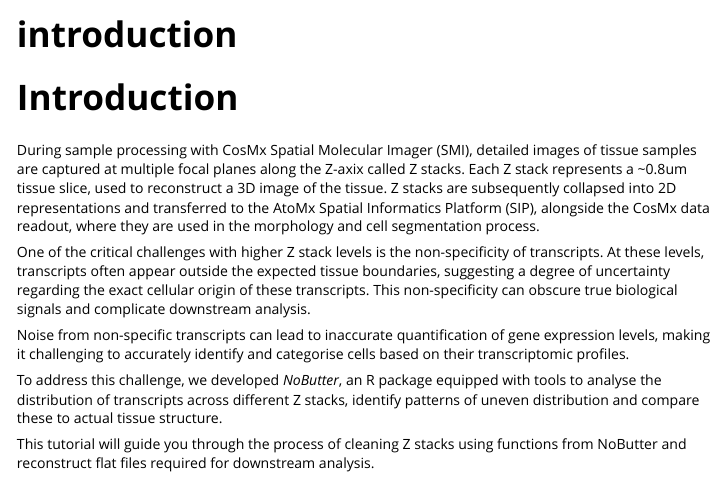
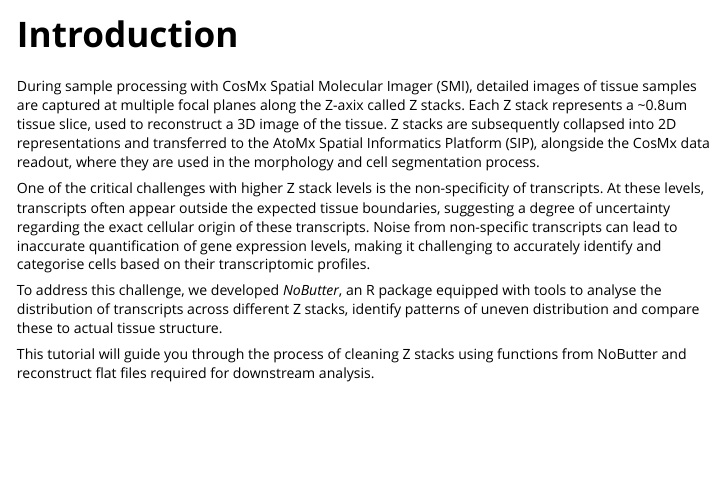
Before and after one commit to cancerbioinformatics/NoButter, an R Markdown document (vignettes/introduction.Rmd): the page in a window 1100 px wide, from its top. Rendered offline with R 4.5, knitr and Pandoc, with nearby package versions; long lines of code are wrapped.

Commit message:
Update introduction.Rmd

````diff
--- a/vignettes/introduction.Rmd
+++ b/vignettes/introduction.Rmd
@@ -14,14 +14,9 @@
 )
 ```
 
-
-# Introduction
-
 During sample processing with CosMx Spatial Molecular Imager (SMI), detailed images of tissue samples are captured at multiple focal planes along the Z-axix called Z stacks. Each Z stack represents a ~0.8um tissue slice, used to reconstruct a 3D image of the tissue. Z stacks are subsequently collapsed into 2D representations and transferred to the AtoMx Spatial Informatics Platform (SIP), alongside the CosMx data readout, where they are used in the morphology and cell segmentation process.
 
-One of the critical challenges with higher Z stack levels is the non-specificity of transcripts. At these levels, transcripts often appear outside the expected tissue boundaries, suggesting a degree of uncertainty regarding the exact cellular origin of these transcripts. This non-specificity can obscure true biological signals and complicate downstream analysis.
-
-Noise from non-specific transcripts can lead to inaccurate quantification of gene expression levels, making it challenging to accurately identify and categorise cells based on their transcriptomic profiles.
+One of the critical challenges with higher Z stack levels is the non-specificity of transcripts. At these levels, transcripts often appear outside the expected tissue boundaries, suggesting a degree of uncertainty regarding the exact cellular origin of these transcripts. Noise from non-specific transcripts can lead to inaccurate quantification of gene expression levels, making it challenging to accurately identify and categorise cells based on their transcriptomic profiles.
 
 To address this challenge, we developed *NoButter*, an R package equipped with tools to analyse the distribution of transcripts across different Z stacks, identify patterns of uneven distribution and compare these to actual tissue structure.
 
````
Also changed, not shown: vignettes/introduction.Rmd (2 more changed lines).
